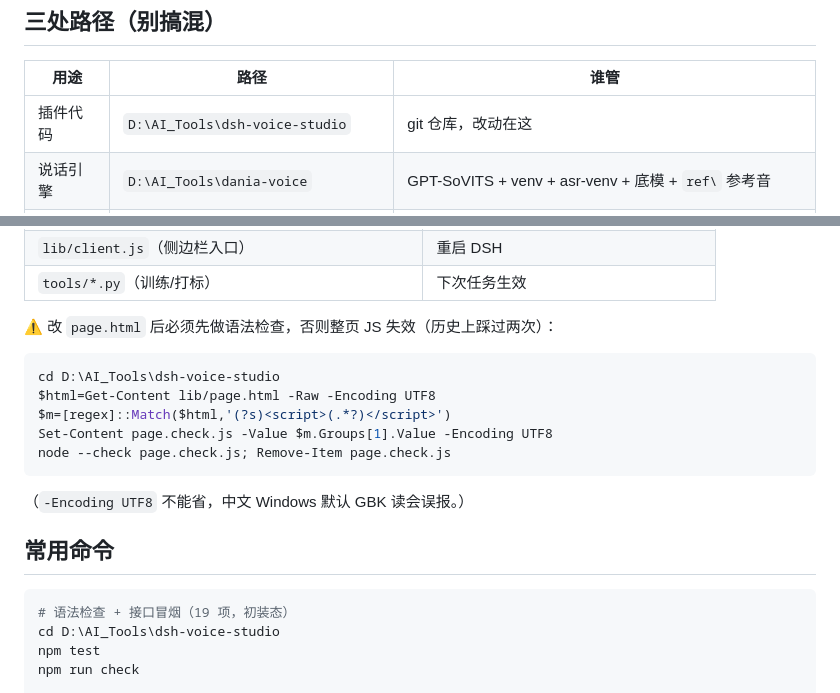
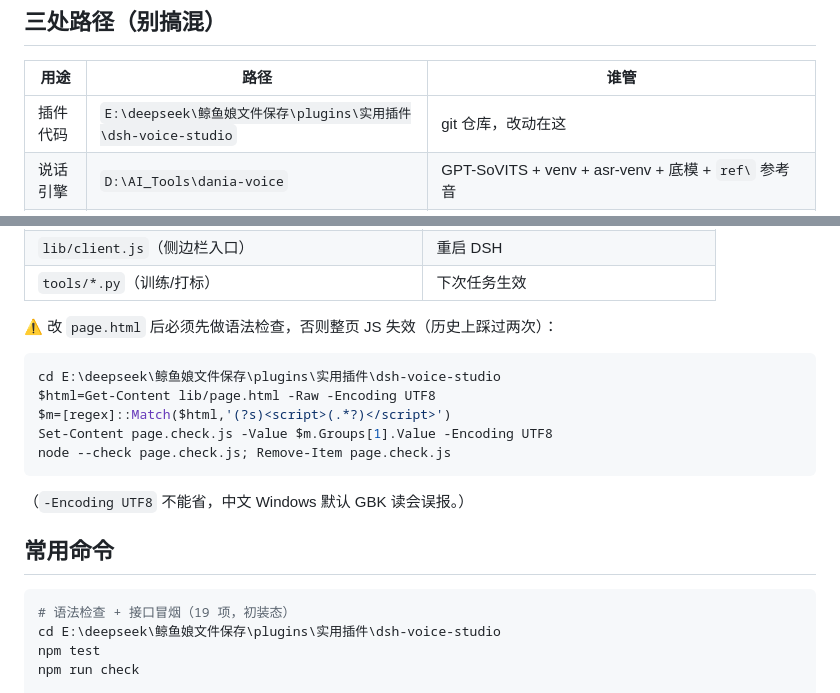
Before and after one commit to liye0803/dsh-voice-studio, a Markdown page: AGENTS.md, 2 parts joined by grey strips. GitHub-like rendering.

Commit message:
chore: 迁移到 实用插件 目录（E:\deepseek\鲸鱼娘文件保存\plugins\实用插件\dsh-voice-studio）

````diff
--- a/AGENTS.md
+++ b/AGENTS.md
@@ -15,7 +15,7 @@ DeepSeek Harness 插件（Windows 专用）：侧边栏管理 GPT-SoVITS 音色
 
 | 用途 | 路径 | 谁管 |
 |---|---|---|
-| 插件代码 | `D:\AI_Tools\dsh-voice-studio` | git 仓库，改动在这 |
+| 插件代码 | `E:\deepseek\鲸鱼娘文件保存\plugins\实用插件\dsh-voice-studio` | git 仓库，改动在这 |
 | 说话引擎 | `D:\AI_Tools\dania-voice` | GPT-SoVITS + venv + asr-venv + 底模 + `ref\` 参考音 |
 | 翻唱引擎 | `E:\Aurabot\rvc` | python env + Applio + audio-separator + ffmpeg + `models\` |
 | 运行数据 | `C:\Users\xu050\.dsh\voice-studio` | settings/voices/jobs/logs/samples/uploads/dataset |
@@ -36,7 +36,7 @@ DeepSeek Harness 插件（Windows 专用）：侧边栏管理 GPT-SoVITS 音色
 ⚠️ 改 `page.html` 后必须先做语法检查，否则整页 JS 失效（历史上踩过两次）：
 
 ```powershell
-cd D:\AI_Tools\dsh-voice-studio
+cd E:\deepseek\鲸鱼娘文件保存\plugins\实用插件\dsh-voice-studio
 $html=Get-Content lib/page.html -Raw -Encoding UTF8
 $m=[regex]::Match($html,'(?s)<script>(.*?)</script>')
 Set-Content page.check.js -Value $m.Groups[1].Value -Encoding UTF8
@@ -49,7 +49,7 @@ node --check page.check.js; Remove-Item page.check.js
 
 ```powershell
 # 语法检查 + 接口冒烟（19 项，初装态）
-cd D:\AI_Tools\dsh-voice-studio
+cd E:\deepseek\鲸鱼娘文件保存\plugins\实用插件\dsh-voice-studio
 npm test
 npm run check
 
````
